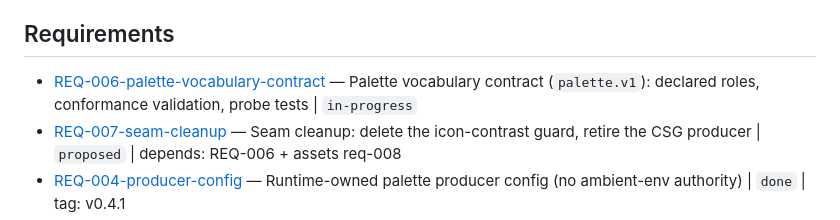
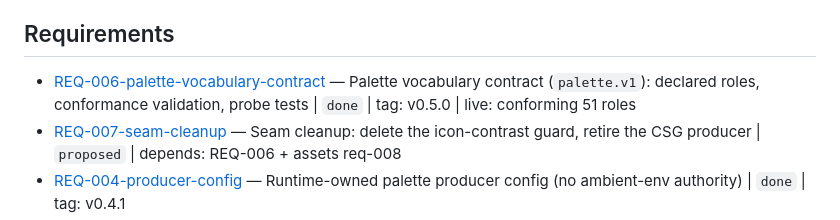
Before and after one commit to RandomGenericUsername/dotfiles-runtime, a Markdown page: tickets/INDEX.md, the part around the change. Rendered like a GitHub page.

```diff
--- a/tickets/INDEX.md
+++ b/tickets/INDEX.md
@@ -6,7 +6,7 @@
 
 ## Requirements
 
-- [REQ-006-palette-vocabulary-contract](./REQ-006-palette-vocabulary-contract/ticket.md) — Palette vocabulary contract (`palette.v1`): declared roles, conformance validation, probe tests | `in-progress`
+- [REQ-006-palette-vocabulary-contract](./REQ-006-palette-vocabulary-contract/ticket.md) — Palette vocabulary contract (`palette.v1`): declared roles, conformance validation, probe tests | `done` | tag: v0.5.0 | live: conforming 51 roles
 - [REQ-007-seam-cleanup](./REQ-007-seam-cleanup/ticket.md) — Seam cleanup: delete the icon-contrast guard, retire the CSG producer | `proposed` | depends: REQ-006 + assets req-008
 - [REQ-004-producer-config](./REQ-004-producer-config/ticket.md) — Runtime-owned palette producer config (no ambient-env authority) | `done` | tag: v0.4.1
 - [REQ-005-tpr-container-runtime](./REQ-005-tpr-container-runtime/ticket.md) — TprAdapter uses the container runtime; no host tpr-native dependency | `done` | tag: v0.4.1
```
Also changed, not shown: tickets/REQ-006-palette-vocabulary-contract/ticket.md (+13 -1 lines).
